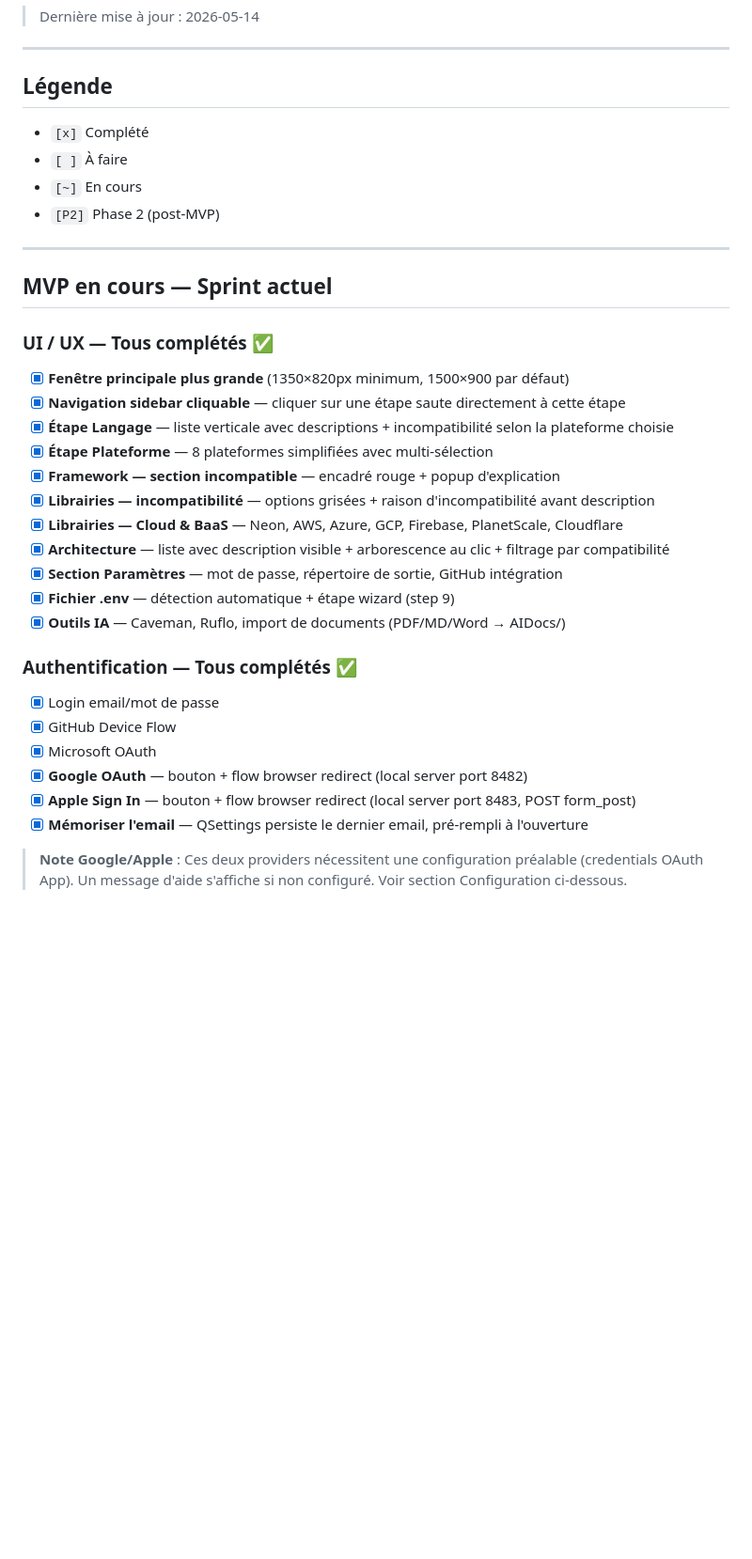
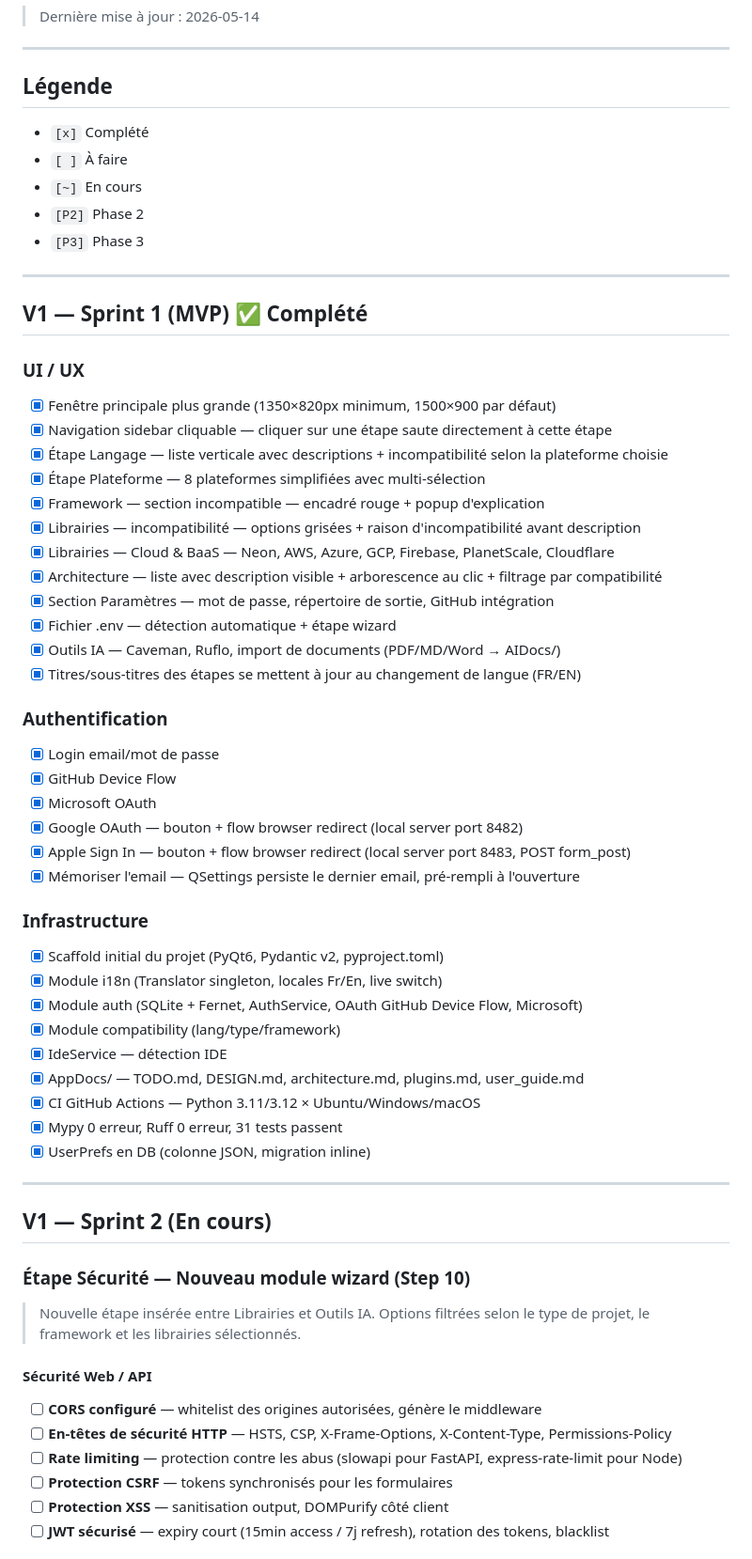
Before and after one commit to domlemay/MyNewApp, a Markdown page: AppDocs/TODO.md, the part around one of its changes. Shown at 94% size. GitHub-like rendering; blank space fills up the shorter version.

```diff
--- a/AppDocs/TODO.md
+++ b/AppDocs/TODO.md
@@ -5,36 +5,67 @@
 ---
 
 ## Légende
+
 - `[x]` Complété
 - `[ ]` À faire
 - `[~]` En cours
-- `[P2]` Phase 2 (post-MVP)
+- `[P2]` Phase 2
+- `[P3]` Phase 3
 
 ---
 
-## MVP en cours — Sprint actuel
+## V1 — Sprint 1 (MVP) ✅ Complété
 
-### UI / UX — Tous complétés ✅
+### UI / UX
 
-- [x] **Fenêtre principale plus grande** (1350×820px minimum, 1500×900 par défaut)
-- [x] **Navigation sidebar cliquable** — cliquer sur une étape saute directement à cette étape
-- [x] **Étape Langage** — liste verticale avec descriptions + incompatibilité selon la plateforme choisie
-- [x] **Étape Plateforme** — 8 plateformes simplifiées avec multi-sélection
-- [x] **Framework — section incompatible** — encadré rouge + popup d'explication
-- [x] **Librairies — incompatibilité** — options grisées + raison d'incompatibilité avant description
-- [x] **Librairies — Cloud & BaaS** — Neon, AWS, Azure, GCP, Firebase, PlanetScale, Cloudflare
-- [x] **Architecture** — liste avec description visible + arborescence au clic + filtrage par compatibilité
-- [x] **Section Paramètres** — mot de passe, répertoire de sortie, GitHub intégration
-- [x] **Fichier .env** — détection automatique + étape wizard (step 9)
-- [x] **Outils IA** — Caveman, Ruflo, import de documents (PDF/MD/Word → AIDocs/)
+- [x] Fenêtre principale plus grande (1350×820px minimum, 1500×900 par défaut)
+- [x] Navigation sidebar cliquable — cliquer sur une étape saute directement à cette étape
+- [x] Étape Langage — liste verticale avec descriptions + incompatibilité selon la plateforme choisie
+- [x] Étape Plateforme — 8 plateformes simplifiées avec multi-sélection
+- [x] Framework — section incompatible — encadré rouge + popup d'explication
+- [x] Librairies — incompatibilité — options grisées + raison d'incompatibilité avant description
+- [x] Librairies — Cloud & BaaS — Neon, AWS, Azure, GCP, Firebase, PlanetScale, Cloudflare
+- [x] Architecture — liste avec description visible + arborescence au clic + filtrage par compatibilité
+- [x] Section Paramètres — mot de passe, répertoire de sortie, GitHub intégration
+- [x] Fichier .env — détection automatique + étape wizard
+- [x] Outils IA — Caveman, Ruflo, import de documents (PDF/MD/Word → AIDocs/)
+- [x] Titres/sous-titres des étapes se mettent à jour au changement de langue (FR/EN)
 
-### Authentification — Tous complétés ✅
+### Authentification
 
 - [x] Login email/mot de passe
 - [x] GitHub Device Flow
 - [x] Microsoft OAuth
-- [x] **Google OAuth** — bouton + flow browser redirect (local server port 8482)
-- [x] **Apple Sign In** — bouton + flow browser redirect (local server port 8483, POST form_post)
-- [x] **Mémoriser l'email** — QSettings persiste le dernier email, pré-rempli à l'ouverture
+- [x] Google OAuth — bouton + flow browser redirect (local server port 8482)
+- [x] Apple Sign In — bouton + flow browser redirect (local server port 8483, POST form_post)
+- [x] Mémoriser l'email — QSettings persiste le dernier email, pré-rempli à l'ouverture
 
-> **Note Google/Apple** : Ces deux providers nécessitent une configuration préalable (credentials OAuth App). Un message d'aide s'affiche si non configuré. Voir section Configuration ci-dessous.
+### Infrastructure
+
+- [x] Scaffold initial du projet (PyQt6, Pydantic v2, pyproject.toml)
+- [x] Module i18n (Translator singleton, locales Fr/En, live switch)
+- [x] Module auth (SQLite + Fernet, AuthService, OAuth GitHub Device Flow, Microsoft)
+- [x] Module compatibility (lang/type/framework)
+- [x] IdeService — détection IDE
+- [x] AppDocs/ — TODO.md, DESIGN.md, architecture.md, plugins.md, user_guide.md
+- [x] CI GitHub Actions — Python 3.11/3.12 × Ubuntu/Windows/macOS
+- [x] Mypy 0 erreur, Ruff 0 erreur, 31 tests passent
+- [x] UserPrefs en DB (colonne JSON, migration inline)
+
+---
+
+## V1 — Sprint 2 (En cours)
+
+### Étape Sécurité — Nouveau module wizard (Step 10)
+
+> Nouvelle étape insérée entre Librairies et Outils IA. Options filtrées selon le type de projet, le framework et les librairies sélectionnés.
+
+#### Sécurité Web / API
+
+- [ ] **CORS configuré** — whitelist des origines autorisées, génère le middleware
+- [ ] **En-têtes de sécurité HTTP** — HSTS, CSP, X-Frame-Options, X-Content-Type, Permissions-Policy
+- [ ] **Rate limiting** — protection contre les abus (slowapi pour FastAPI, express-rate-limit pour Node)
+- [ ] **Protection CSRF** — tokens synchronisés pour les formulaires
+- [ ] **Protection XSS** — sanitisation output, DOMPurify côté client
+- [ ] **JWT sécurisé** — expiry court (15min access / 7j refresh), rotation des tokens, blacklist
+
```
Also changed, not shown: other parts of AppDocs/TODO.md (+134 -50 lines).
